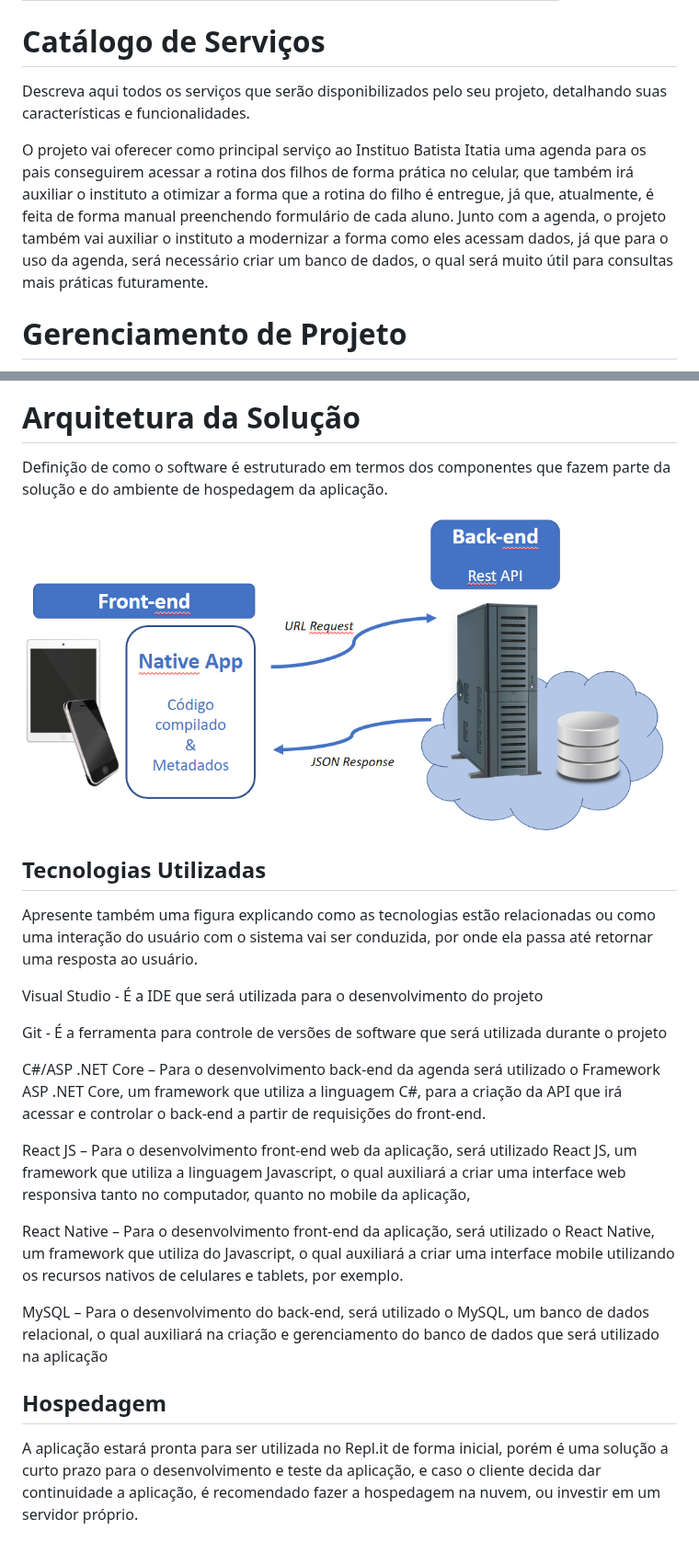
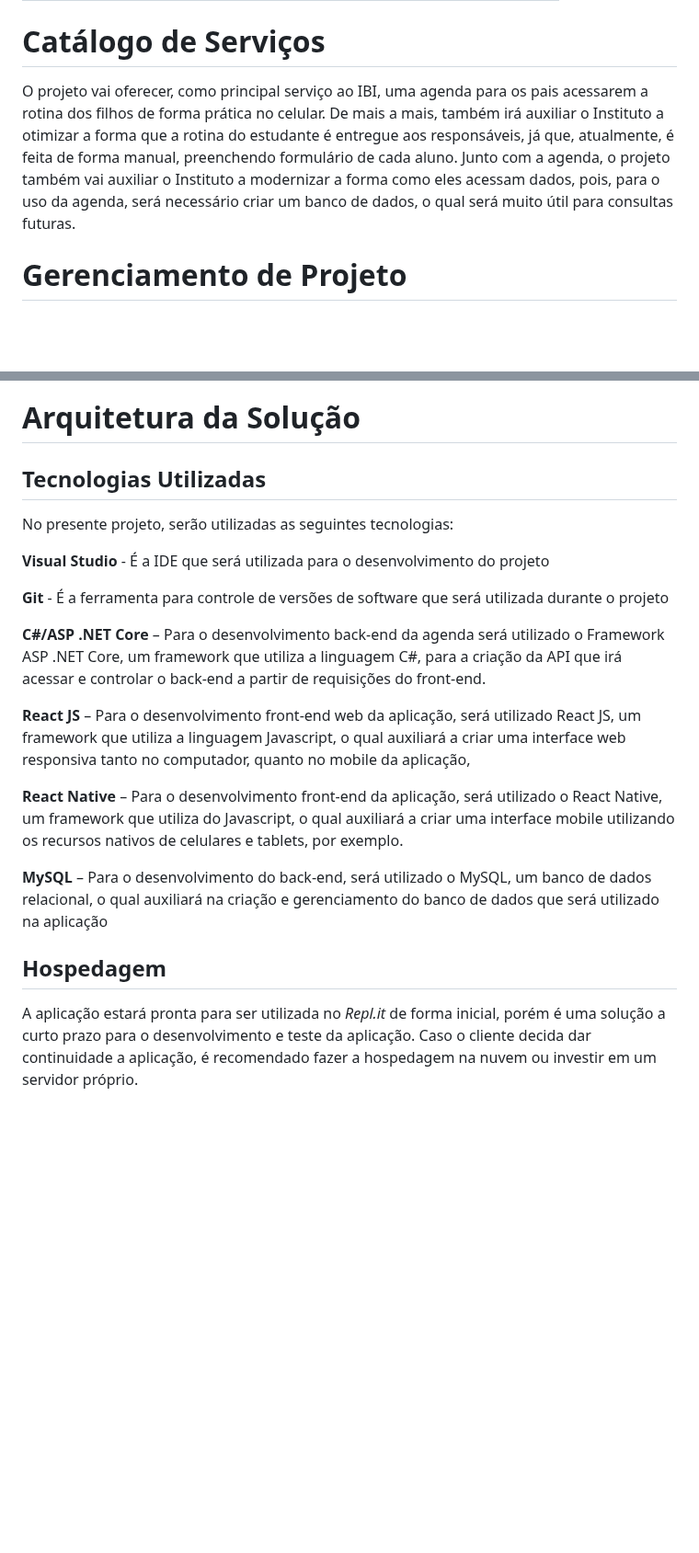
Before and after one commit to ICEI-PUC-Minas-PMV-SI/pmv-si-2024-1-pe6-t1-g2-ibi, a Markdown page: docs/contexto.md, 2 parts joined by grey strips. Shown at 92% size. Rendered like a GitHub page; blank space fills up the shorter version.

```diff
--- a/docs/contexto.md
+++ b/docs/contexto.md
@@ -111,9 +111,7 @@ O projeto está restrito pelos itens apresentados na tabela a seguir.
 
 # Catálogo de Serviços
 
-Descreva aqui todos os serviços que serão disponibilizados pelo seu projeto, detalhando suas características e funcionalidades.
-
-O projeto vai oferecer como principal serviço ao Instituo Batista Itatia uma agenda para os pais conseguirem acessar a rotina dos filhos de forma prática no celular, que também irá auxiliar o instituto a otimizar a forma que a rotina do filho é entregue, já que, atualmente, é feita de forma manual preenchendo formulário de cada aluno. Junto com a agenda, o projeto também vai auxiliar o instituto a modernizar a forma como eles acessam dados, já que para o uso da agenda, será necessário criar um banco de dados, o qual será muito útil para consultas mais práticas futuramente.
+O projeto vai oferecer, como principal serviço ao IBI, uma agenda para os pais acessarem a rotina dos filhos de forma prática no celular. De mais a mais, também irá auxiliar o Instituto a otimizar a forma que a rotina do estudante é entregue aos responsáveis, já que, atualmente, é feita de forma manual, preenchendo formulário de cada aluno. Junto com a agenda, o projeto também vai auxiliar o Instituto a modernizar a forma como eles acessam dados, pois, para o uso da agenda, será necessário criar um banco de dados, o qual será muito útil para consultas futuras.
 
 
 # Gerenciamento de Projeto
@@ -138,26 +136,22 @@ O gerenciamento adequado de tarefas contribuirá para que o projeto alcance alto
 
 # Arquitetura da Solução
 
-Definição de como o software é estruturado em termos dos componentes que fazem parte da solução e do ambiente de hospedagem da aplicação.
-
-![Arquitetura da Solução](img/02-mob-arch.png)
-
 ## Tecnologias Utilizadas
 
-Apresente também uma figura explicando como as tecnologias estão relacionadas ou como uma interação do usuário com o sistema vai ser conduzida, por onde ela passa até retornar uma resposta ao usuário.
+No presente projeto, serão utilizadas as seguintes tecnologias:
 
-Visual Studio - É a IDE que será utilizada para o desenvolvimento do projeto
+**Visual Studio** - É a IDE que será utilizada para o desenvolvimento do projeto
 
-Git - É a ferramenta para controle de versões de software que será utilizada durante o projeto
+**Git** - É a ferramenta para controle de versões de software que será utilizada durante o projeto
 
-C#/ASP .NET Core – Para o desenvolvimento back-end da agenda será utilizado o Framework ASP .NET Core, um framework que utiliza a linguagem C#, para a criação da API que irá acessar e controlar o back-end a partir de requisições do front-end.
+**C#/ASP .NET Core** – Para o desenvolvimento back-end da agenda será utilizado o Framework ASP .NET Core, um framework que utiliza a linguagem C#, para a criação da API que irá acessar e controlar o back-end a partir de requisições do front-end.
 
-React JS – Para o desenvolvimento front-end web da aplicação, será utilizado React JS, um framework que utiliza a linguagem Javascript, o qual auxiliará a criar uma interface web responsiva tanto no computador, quanto no mobile da aplicação,
+**React JS** – Para o desenvolvimento front-end web da aplicação, será utilizado React JS, um framework que utiliza a linguagem Javascript, o qual auxiliará a criar uma interface web responsiva tanto no computador, quanto no mobile da aplicação,
 
-React Native – Para o desenvolvimento front-end da aplicação, será utilizado o React Native, um framework que utiliza do Javascript, o qual auxiliará a criar uma interface mobile utilizando os recursos nativos de celulares e tablets, por exemplo.
+**React Native** – Para o desenvolvimento front-end da aplicação, será utilizado o React Native, um framework que utiliza do Javascript, o qual auxiliará a criar uma interface mobile utilizando os recursos nativos de celulares e tablets, por exemplo.
 
-MySQL – Para o desenvolvimento do back-end, será utilizado o MySQL, um banco de dados relacional, o qual auxiliará na criação e gerenciamento do banco de dados que será utilizado na aplicação
+**MySQL** – Para o desenvolvimento do back-end, será utilizado o MySQL, um banco de dados relacional, o qual auxiliará na criação e gerenciamento do banco de dados que será utilizado na aplicação
 
 ## Hospedagem
 
-A aplicação estará pronta para ser utilizada no Repl.it de forma inicial, porém é uma solução a curto prazo para o desenvolvimento e teste da aplicação, e caso o cliente decida dar continuidade a aplicação, é recomendado fazer a hospedagem na nuvem, ou investir em um servidor próprio.
+A aplicação estará pronta para ser utilizada no *Repl.it* de forma inicial, porém é uma solução a curto prazo para o desenvolvimento e teste da aplicação. Caso o cliente decida dar continuidade a aplicação, é recomendado fazer a hospedagem na nuvem ou investir em um servidor próprio.
```
